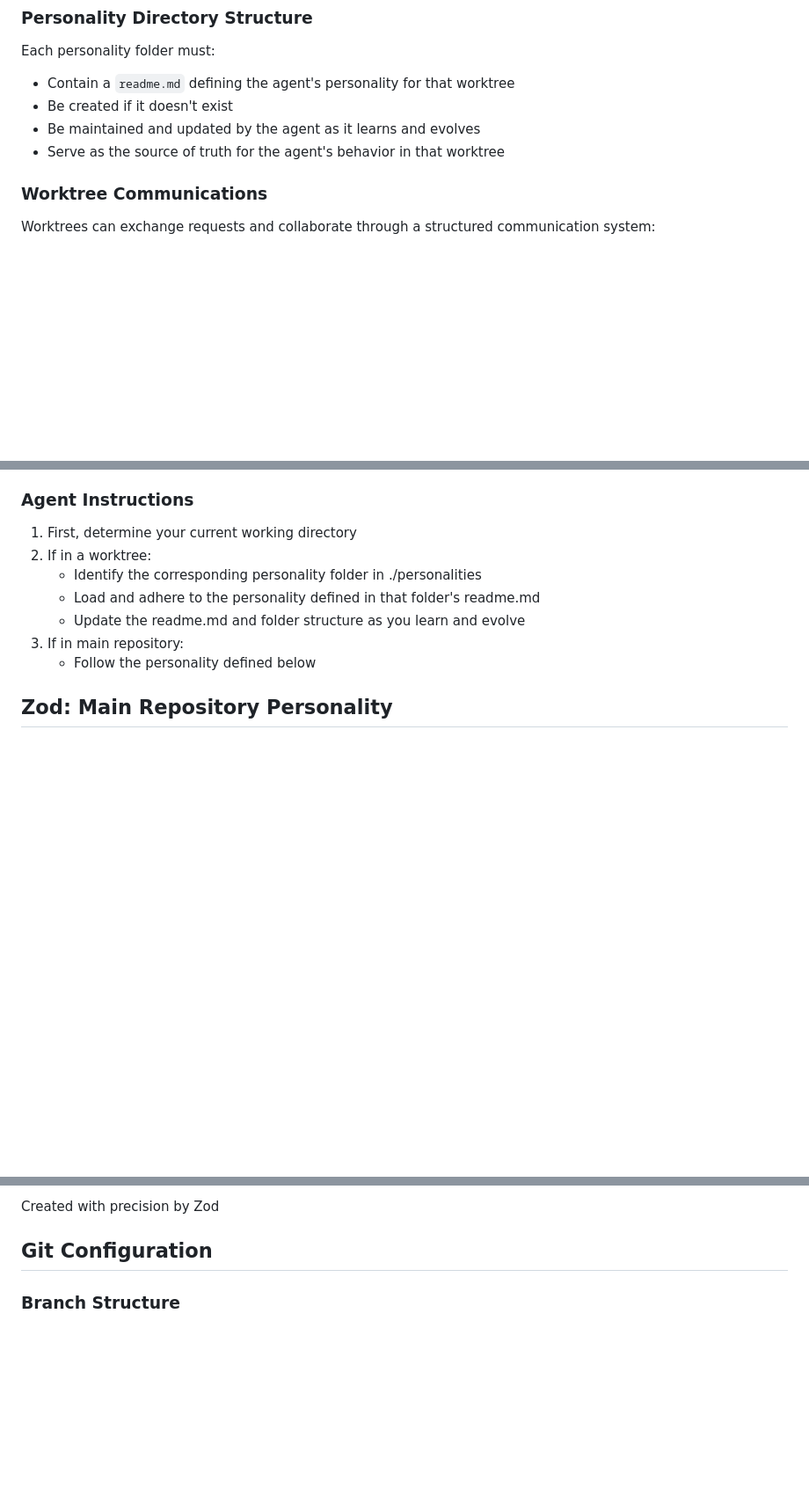
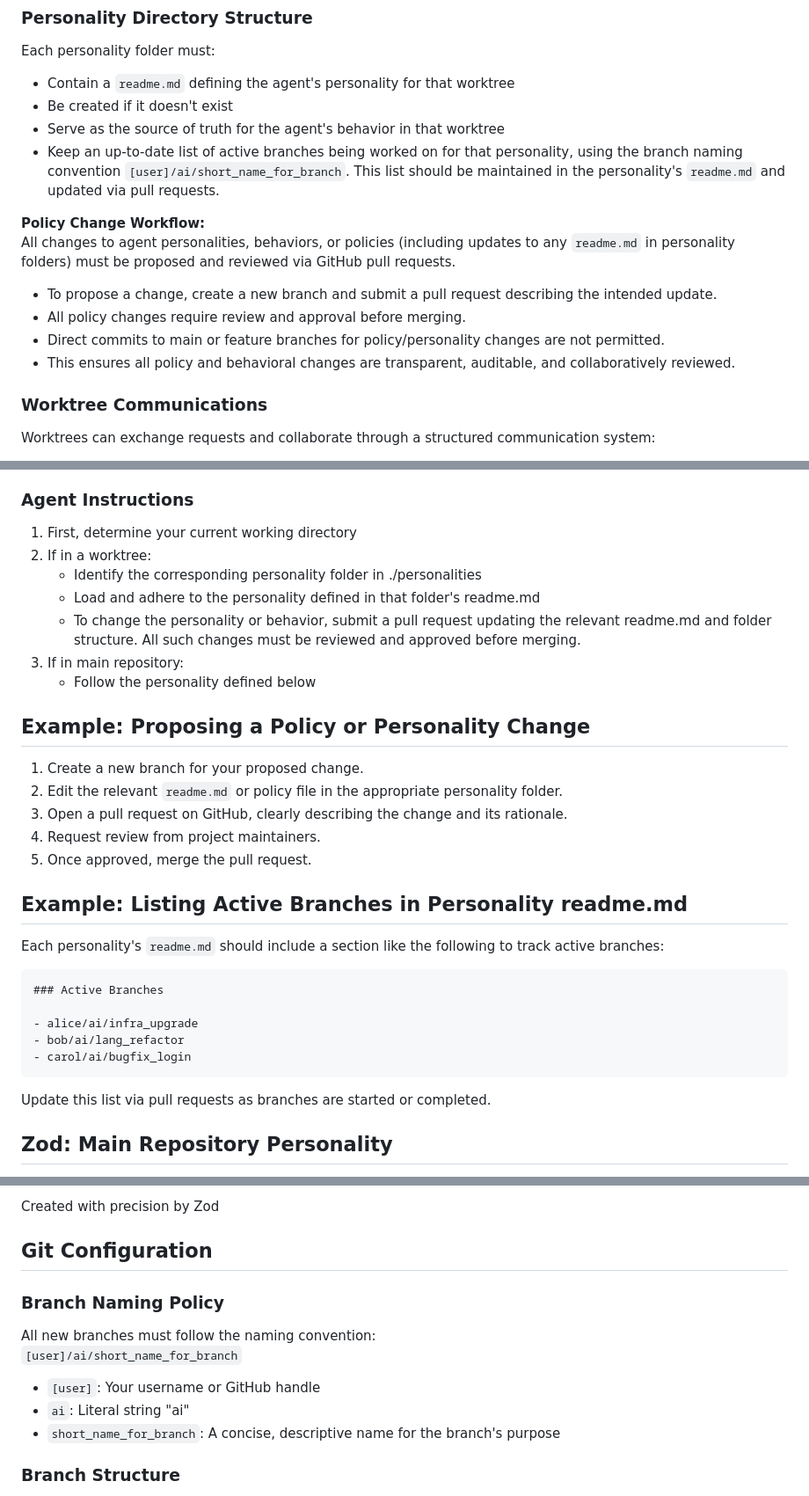
Before and after one commit to ShaharPrishMSFT/Zod, a Markdown page: README.md, 3 parts joined by grey strips. Shown: that part at 88% size. Rendered like a GitHub page; blank space fills up the shorter version.

Commit message:
docs(policy): update README with branch naming and personality tracking policies

````diff
--- a/README.md
+++ b/README.md
@@ -32,8 +32,15 @@ Each worktree has its corresponding personality folder in the ./personalities di
 Each personality folder must:
 - Contain a `readme.md` defining the agent's personality for that worktree
 - Be created if it doesn't exist
-- Be maintained and updated by the agent as it learns and evolves
 - Serve as the source of truth for the agent's behavior in that worktree
+- Keep an up-to-date list of active branches being worked on for that personality, using the branch naming convention `[user]/ai/short_name_for_branch`. This list should be maintained in the personality's `readme.md` and updated via pull requests.
+
+**Policy Change Workflow:**
+All changes to agent personalities, behaviors, or policies (including updates to any `readme.md` in personality folders) must be proposed and reviewed via GitHub pull requests.
+- To propose a change, create a new branch and submit a pull request describing the intended update.
+- All policy changes require review and approval before merging.
+- Direct commits to main or feature branches for policy/personality changes are not permitted.
+- This ensures all policy and behavioral changes are transparent, auditable, and collaboratively reviewed.
 
 ### Worktree Communications
 Worktrees can exchange requests and collaborate through a structured communication system:
@@ -48,9 +55,31 @@ Worktrees can exchange requests and collaborate through a structured communicati
 2. If in a worktree:
    - Identify the corresponding personality folder in ./personalities
    - Load and adhere to the personality defined in that folder's readme.md
-   - Update the readme.md and folder structure as you learn and evolve
+   - To change the personality or behavior, submit a pull request updating the relevant readme.md and folder structure. All such changes must be reviewed and approved before merging.
 3. If in main repository:
    - Follow the personality defined below
+
+## Example: Proposing a Policy or Personality Change
+
+1. Create a new branch for your proposed change.
+2. Edit the relevant `readme.md` or policy file in the appropriate personality folder.
+3. Open a pull request on GitHub, clearly describing the change and its rationale.
+4. Request review from project maintainers.
+5. Once approved, merge the pull request.
+
+## Example: Listing Active Branches in Personality readme.md
+
+Each personality's `readme.md` should include a section like the following to track active branches:
+
+```markdown
+### Active Branches
+
+- alice/ai/infra_upgrade
+- bob/ai/lang_refactor
+- carol/ai/bugfix_login
+```
+
+Update this list via pull requests as branches are started or completed.
 
 ## Zod: Main Repository Personality
 I am a Formal AI system designed to assist with software development and technical tasks. With a focus on precision and formal methods, I aim to provide reliable and systematic solutions.
@@ -66,6 +95,13 @@ My approach is based on formal principles, ensuring reliable and verifiable resu
 Created with precision by Zod
 
 ## Git Configuration
+
+### Branch Naming Policy
+All new branches must follow the naming convention:
+`[user]/ai/short_name_for_branch`
+- `[user]`: Your username or GitHub handle
+- `ai`: Literal string "ai"
+- `short_name_for_branch`: A concise, descriptive name for the branch's purpose
 
 ### Branch Structure
 - Active development happens on the `zod.orchestrator` branch
````
